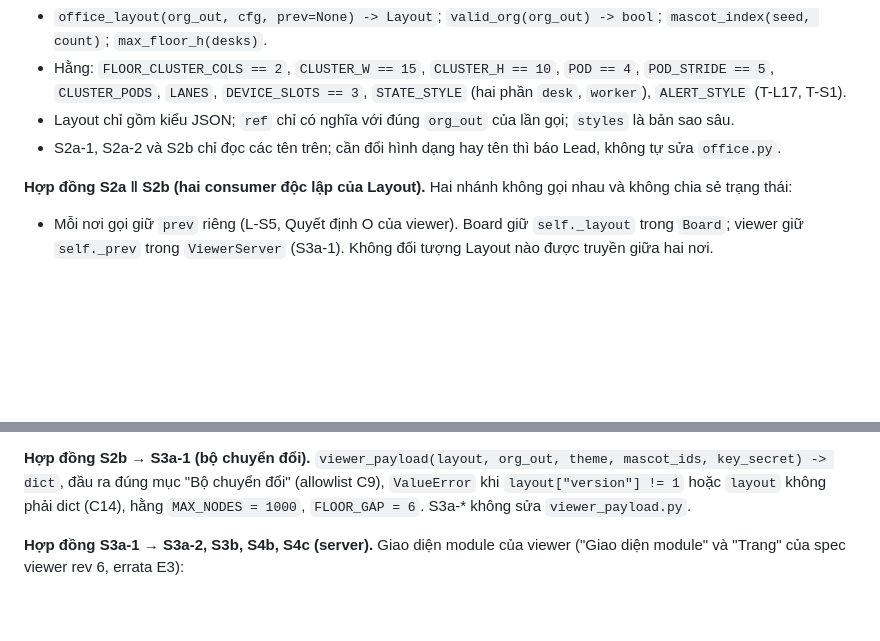
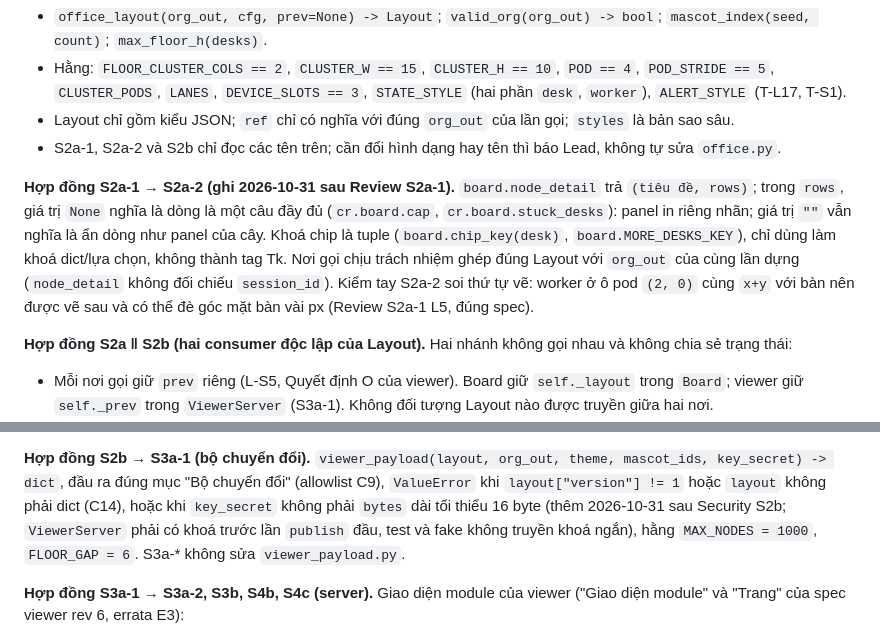
Before and after one commit to hakienit/pet-tracker, a Markdown page: docs/plans/2026-10-30-board-and-3d-viewer-plan.md, 2 parts joined by grey strips. GitHub-like rendering; blank space fills up the shorter version.

```diff
--- a/docs/plans/2026-10-30-board-and-3d-viewer-plan.md
+++ b/docs/plans/2026-10-30-board-and-3d-viewer-plan.md
@@ -147,6 +147,13 @@ board:
 - Layout chỉ gồm kiểu JSON; `ref` chỉ có nghĩa với đúng `org_out` của lần gọi; `styles` là bản sao sâu.
 - S2a-1, S2a-2 và S2b chỉ đọc các tên trên; cần đổi hình dạng hay tên thì báo Lead, không tự sửa `office.py`.
 
+**Hợp đồng S2a-1 → S2a-2 (ghi 2026-10-31 sau Review S2a-1).** `board.node_detail` trả `(tiêu đề, rows)`; trong `rows`,
+giá trị `None` nghĩa là dòng là một câu đầy đủ (`cr.board.cap`, `cr.board.stuck_desks`): panel in riêng nhãn; giá trị `""`
+vẫn nghĩa là ẩn dòng như panel của cây. Khoá chip là tuple (`board.chip_key(desk)`, `board.MORE_DESKS_KEY`), chỉ dùng làm
+khoá dict/lựa chọn, không thành tag Tk. Nơi gọi chịu trách nhiệm ghép đúng Layout với `org_out` của cùng lần dựng
+(`node_detail` không đối chiếu `session_id`). Kiểm tay S2a-2 soi thứ tự vẽ: worker ở ô pod `(2, 0)` cùng `x+y` với bàn
+nên được vẽ sau và có thể đè góc mặt bàn vài px (Review S2a-1 L5, đúng spec).
+
 **Hợp đồng S2a ‖ S2b (hai consumer độc lập của Layout).** Hai nhánh không gọi nhau và không chia sẻ trạng thái:
 - Mỗi nơi gọi giữ `prev` riêng (L-S5, Quyết định O của viewer). Board giữ `self._layout` trong `Board`; viewer giữ
   `self._prev` trong `ViewerServer` (S3a-1). Không đối tượng Layout nào được truyền giữa hai nơi.
@@ -163,7 +170,9 @@ board:
   là hàm `big_org(...)` trong `tests/test_office.py` (S1 viết, hai nhánh chỉ import).
 
 **Hợp đồng S2b → S3a-1 (bộ chuyển đổi).** `viewer_payload(layout, org_out, theme, mascot_ids, key_secret) -> dict`, đầu ra
-đúng mục "Bộ chuyển đổi" (allowlist C9), `ValueError` khi `layout["version"] != 1` hoặc `layout` không phải dict (C14),
+đúng mục "Bộ chuyển đổi" (allowlist C9), `ValueError` khi `layout["version"] != 1` hoặc `layout` không phải dict (C14), hoặc khi `key_secret` không phải `bytes`
+dài tối thiểu 16 byte (thêm 2026-10-31 sau Security S2b; `ViewerServer` phải có khoá trước lần `publish` đầu, test và
+fake không truyền khoá ngắn),
 hằng `MAX_NODES = 1000`, `FLOOR_GAP = 6`. S3a-* không sửa `viewer_payload.py`.
 
 **Hợp đồng S3a-1 → S3a-2, S3b, S4b, S4c (server).** Giao diện module của viewer ("Giao diện module" và "Trang" của spec
```
Also changed, not shown: docs/plans/2026-10-30-board-and-3d-viewer-evidence.md (+41 -0 lines), docs/plans/2026-10-31-board-and-3d-viewer-handoff.md (added, +55 -0 lines).
